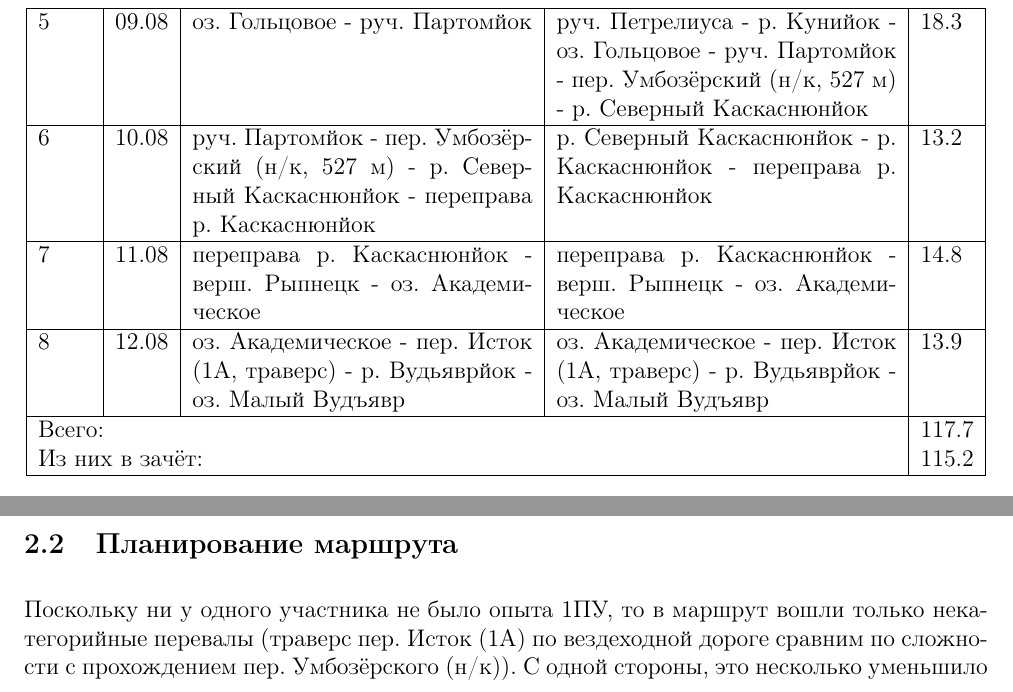
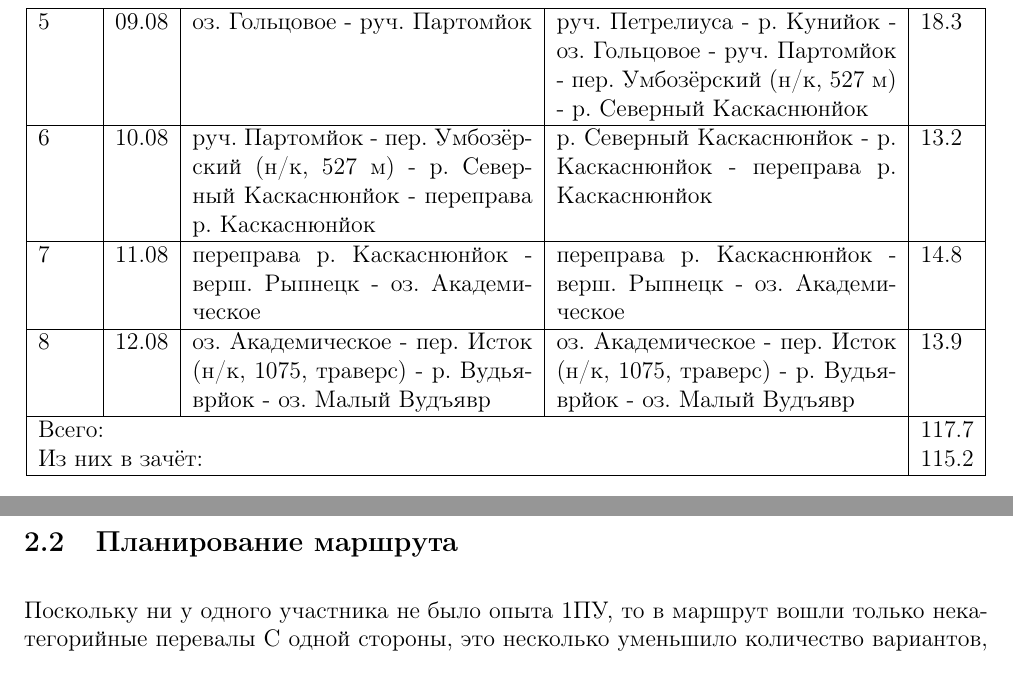
Before and after one commit to dafgar/Hibini2022, a LaTeX document (otchet.tex, which reads ch1.tex, ch2.tex): two parts of pages 6 and 12 of 76, joined at a grey line, cut so that both start at the same text. Compiled offline with pdfLaTeX; a LaTeX package or settings file that is missing is left out.

Commit message:
Пер. Исток to н/к

```diff
--- a/ch1.tex
+++ b/ch1.tex
@@ -74,8 +74,8 @@
     \hline
     8 &
     12.08 &
-    оз. Академическое - пер. Исток (1А, траверс) - р. Вудьяврйок - оз. Малый Вудъявр &
-    оз. Академическое - пер. Исток (1А, траверс) - р. Вудьяврйок - оз. Малый Вудъявр &
+    оз. Академическое - пер. Исток (н/к, 1075, траверс) - р. Вудьяврйок - оз. Малый Вудъявр &
+    оз. Академическое - пер. Исток (н/к, 1075, траверс) - р. Вудьяврйок - оз. Малый Вудъявр &
 	13.9
     \\
     \hline
--- a/ch2.tex
+++ b/ch2.tex
@@ -10,7 +10,6 @@
 
 \subsection{Планирование маршрута}
 Поскольку ни у одного участника не было опыта 1ПУ, то в маршрут вошли только некатегорийные перевалы
-(траверс пер. Исток (1А) по вездеходной дороге сравним по сложности с прохождением пер. Умбозёрского (н/к)).
 С одной стороны, это несколько уменьшило количество вариантов, с другой - мы больше перемещались и больше посмотрели.
 В итоге маршрут получился обзорным по всему массиву (почти по всему, всё-таки только 8 дней).
 Из достопримечательностей обязательно хотелось посмотреть ущ. Аку-Аку, пройтись вдоль р. Малой Белой,
```
Also changed, not shown: ch1.tex (2 more changed lines).
